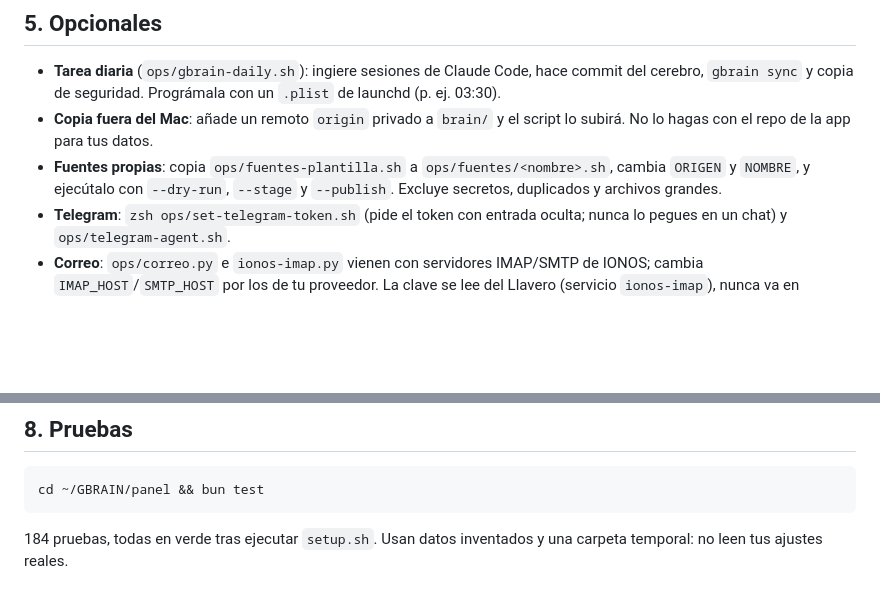
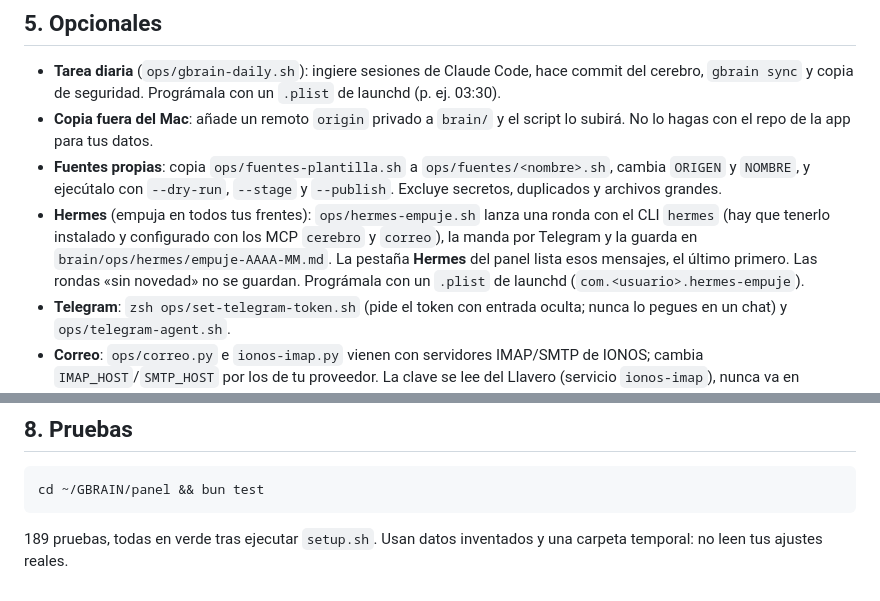
Before and after one commit to manuelpedrobm-hash/gbrain-app, a Markdown page: README.md, 2 parts joined by grey strips. Drawn GitHub-style; blank space fills up the shorter version.

````diff
--- a/README.md
+++ b/README.md
@@ -120,6 +121,7 @@ Cada mes puedes repetir el export; solo entra lo nuevo.
 - **Tarea diaria** (`ops/gbrain-daily.sh`): ingiere sesiones de Claude Code, hace commit del cerebro, `gbrain sync` y copia de seguridad. Prográmala con un `.plist` de launchd (p. ej. 03:30).
 - **Copia fuera del Mac**: añade un remoto `origin` privado a `brain/` y el script lo subirá. No lo hagas con el repo de la app para tus datos.
 - **Fuentes propias**: copia `ops/fuentes-plantilla.sh` a `ops/fuentes/<nombre>.sh`, cambia `ORIGEN` y `NOMBRE`, y ejecútalo con `--dry-run`, `--stage` y `--publish`. Excluye secretos, duplicados y archivos grandes.
+- **Hermes** (empuja en todos tus frentes): `ops/hermes-empuje.sh` lanza una ronda con el CLI `hermes` (hay que tenerlo instalado y configurado con los MCP `cerebro` y `correo`), la manda por Telegram y la guarda en `brain/ops/hermes/empuje-AAAA-MM.md`. La pestaña **Hermes** del panel lista esos mensajes, el último primero. Las rondas «sin novedad» no se guardan. Prográmala con un `.plist` de launchd (`com.<usuario>.hermes-empuje`).
 - **Telegram**: `zsh ops/set-telegram-token.sh` (pide el token con entrada oculta; nunca lo pegues en un chat) y `ops/telegram-agent.sh`.
 - **Correo**: `ops/correo.py` e `ionos-imap.py` vienen con servidores IMAP/SMTP de IONOS; cambia `IMAP_HOST`/`SMTP_HOST` por los de tu proveedor. La clave se lee del Llavero (servicio `ionos-imap`), nunca va en archivos.
 - **Clave de API** para el selector de facturación: Llavero, servicio `anthropic-api-key`, cuenta = tu usuario de macOS.
@@ -189,4 +191,4 @@ GBRAIN/
 cd ~/GBRAIN/panel && bun test
 ```
 
-184 pruebas, todas en verde tras ejecutar `setup.sh`. Usan datos inventados y una carpeta temporal: no leen tus ajustes reales.
+189 pruebas, todas en verde tras ejecutar `setup.sh`. Usan datos inventados y una carpeta temporal: no leen tus ajustes reales.
````
Also changed, not shown: other parts of README.md (+4 -3 lines), docs/capturas/09-hermes.png (added), 8 other files.
